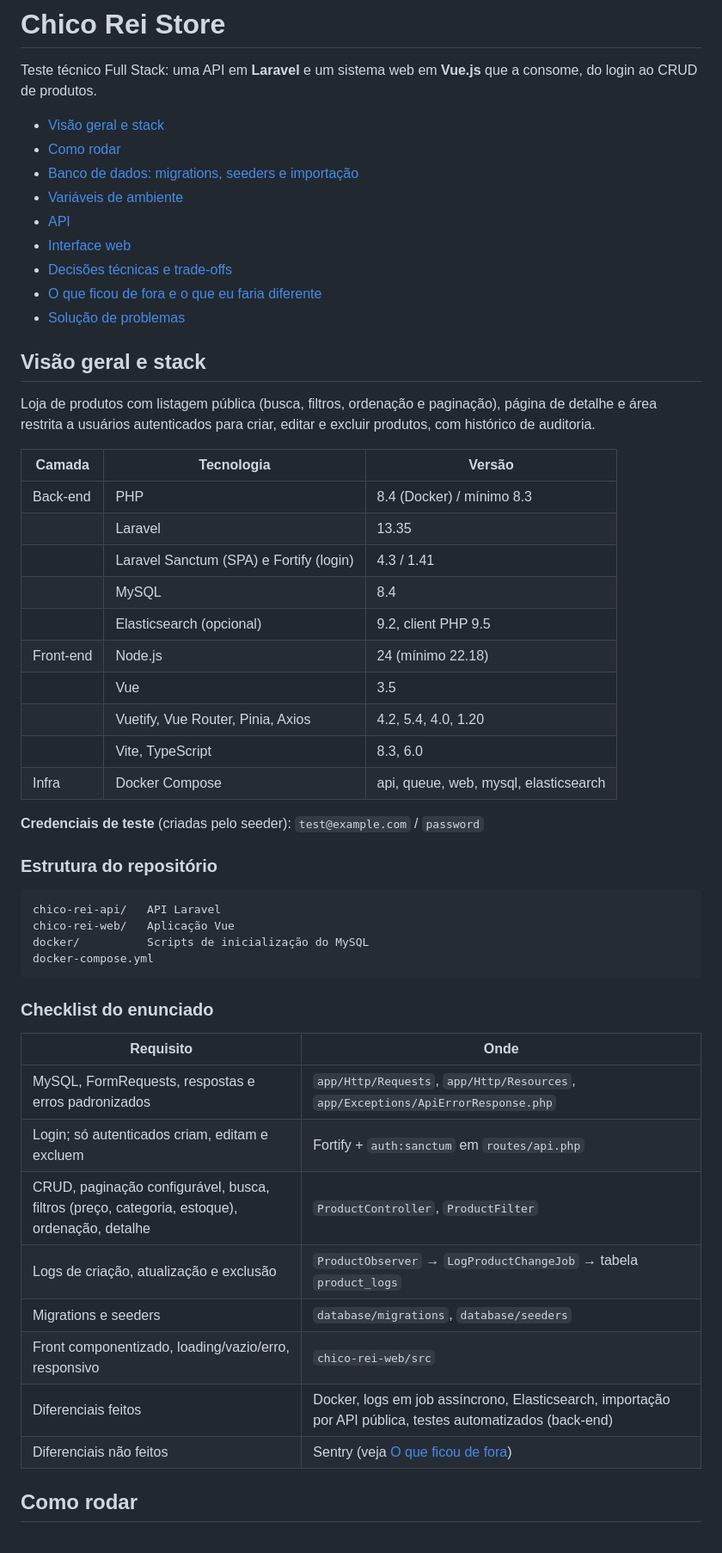
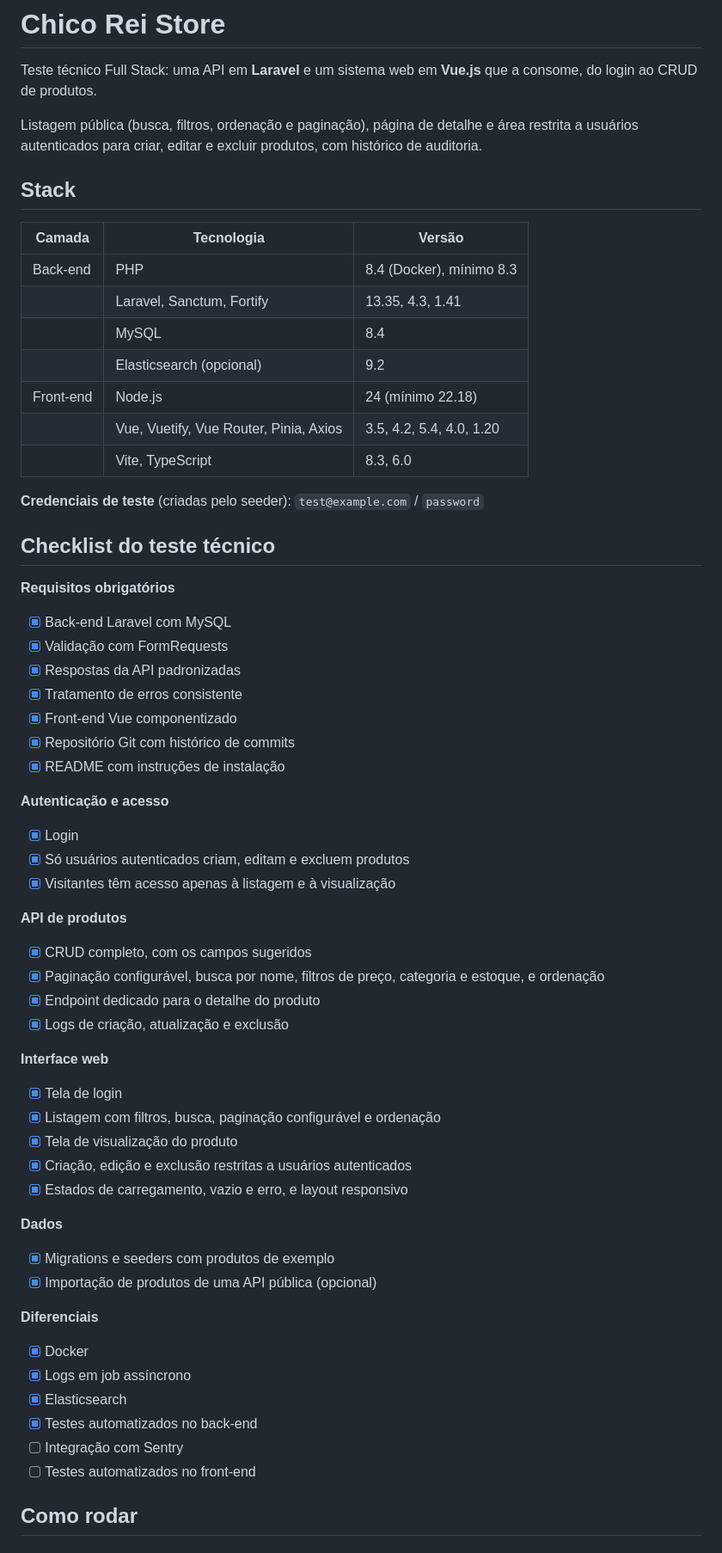
Before and after one commit to Beortizz/chico-rei-project, a Markdown page: README.md, the part around one of its changes. Shown at 86% size. Drawn GitHub-style.

Commit message:
docs: slim down the README and add the technical test checklist

````diff
--- a/README.md
+++ b/README.md
@@ -2,56 +2,62 @@
 
 Teste técnico Full Stack: uma API em **Laravel** e um sistema web em **Vue.js** que a consome, do login ao CRUD de produtos.
 
-- [Visão geral e stack](#visão-geral-e-stack)
-- [Como rodar](#como-rodar)
-- [Banco de dados: migrations, seeders e importação](#banco-de-dados-migrations-seeders-e-importação)
-- [Variáveis de ambiente](#variáveis-de-ambiente)
-- [API](#api)
-- [Interface web](#interface-web)
-- [Decisões técnicas e trade-offs](#decisões-técnicas-e-trade-offs)
-- [O que ficou de fora e o que eu faria diferente](#o-que-ficou-de-fora-e-o-que-eu-faria-diferente)
-- [Solução de problemas](#solução-de-problemas)
+Listagem pública (busca, filtros, ordenação e paginação), página de detalhe e área restrita a usuários autenticados para criar, editar e excluir produtos, com histórico de auditoria.
 
-## Visão geral e stack
-
-Loja de produtos com listagem pública (busca, filtros, ordenação e paginação), página de detalhe e área restrita a usuários autenticados para criar, editar e excluir produtos, com histórico de auditoria.
+## Stack
 
 | Camada | Tecnologia | Versão |
 |---|---|---|
-| Back-end | PHP | 8.4 (Docker) / mínimo 8.3 |
-| | Laravel | 13.35 |
-| | Laravel Sanctum (SPA) e Fortify (login) | 4.3 / 1.41 |
+| Back-end | PHP | 8.4 (Docker), mínimo 8.3 |
+| | Laravel, Sanctum, Fortify | 13.35, 4.3, 1.41 |
 | | MySQL | 8.4 |
-| | Elasticsearch (opcional) | 9.2, client PHP 9.5 |
+| | Elasticsearch (opcional) | 9.2 |
 | Front-end | Node.js | 24 (mínimo 22.18) |
-| | Vue | 3.5 |
-| | Vuetify, Vue Router, Pinia, Axios | 4.2, 5.4, 4.0, 1.20 |
+| | Vue, Vuetify, Vue Router, Pinia, Axios | 3.5, 4.2, 5.4, 4.0, 1.20 |
 | | Vite, TypeScript | 8.3, 6.0 |
-| Infra | Docker Compose | api, queue, web, mysql, elasticsearch |
 
 **Credenciais de teste** (criadas pelo seeder): `test@example.com` / `password`
 
-### Estrutura do repositório
+## Checklist do teste técnico
 
-```
-chico-rei-api/   API Laravel
-chico-rei-web/   Aplicação Vue
-docker/          Scripts de inicialização do MySQL
-docker-compose.yml
-```
+**Requisitos obrigatórios**
+- [x] Back-end Laravel com MySQL
+- [x] Validação com FormRequests
+- [x] Respostas da API padronizadas
+- [x] Tratamento de erros consistente
+- [x] Front-end Vue componentizado
+- [x] Repositório Git com histórico de commits
+- [x] README com instruções de instalação
 
-### Checklist do enunciado
+**Autenticação e acesso**
+- [x] Login
+- [x] Só usuários autenticados criam, editam e excluem produtos
+- [x] Visitantes têm acesso apenas à listagem e à visualização
 
-| Requisito | Onde |
-|---|---|
-| MySQL, FormRequests, respostas e erros padronizados | `app/Http/Requests`, `app/Http/Resources`, `app/Exceptions/ApiErrorResponse.php` |
-| Login; só autenticados criam, editam e excluem | Fortify + `auth:sanctum` em `routes/api.php` |
-| CRUD, paginação configurável, busca, filtros (preço, categoria, estoque), ordenação, detalhe | `ProductController`, `ProductFilter` |
-| Logs de criação, atualização e exclusão | `ProductObserver` → `LogProductChangeJob` → tabela `product_logs` |
-| Migrations e seeders | `database/migrations`, `database/seeders` |
-| Front componentizado, loading/vazio/erro, responsivo | `chico-rei-web/src` |
-| Diferenciais feitos | Docker, logs em job assíncrono, Elasticsearch, importação por API pública, testes automatizados (back-end) |
-| Diferenciais não feitos | Sentry (veja [O que ficou de fora](#o-que-ficou-de-fora-e-o-que-eu-faria-diferente)) |
+**API de produtos**
+- [x] CRUD completo, com os campos sugeridos
+- [x] Paginação configurável, busca por nome, filtros de preço, categoria e estoque, e ordenação
+- [x] Endpoint dedicado para o detalhe do produto
+- [x] Logs de criação, atualização e exclusão
+
+**Interface web**
+- [x] Tela de login
+- [x] Listagem com filtros, busca, paginação configurável e ordenação
+- [x] Tela de visualização do produto
+- [x] Criação, edição e exclusão restritas a usuários autenticados
+- [x] Estados de carregamento, vazio e erro, e layout responsivo
+
+**Dados**
+- [x] Migrations e seeders com produtos de exemplo
+- [x] Importação de produtos de uma API pública (opcional)
+
+**Diferenciais**
+- [x] Docker
+- [x] Logs em job assíncrono
+- [x] Elasticsearch
+- [x] Testes automatizados no back-end
+- [ ] Integração com Sentry
+- [ ] Testes automatizados no front-end
 
 ## Como rodar
 
````
Also changed, not shown: other parts of README.md (+59 -123 lines).
